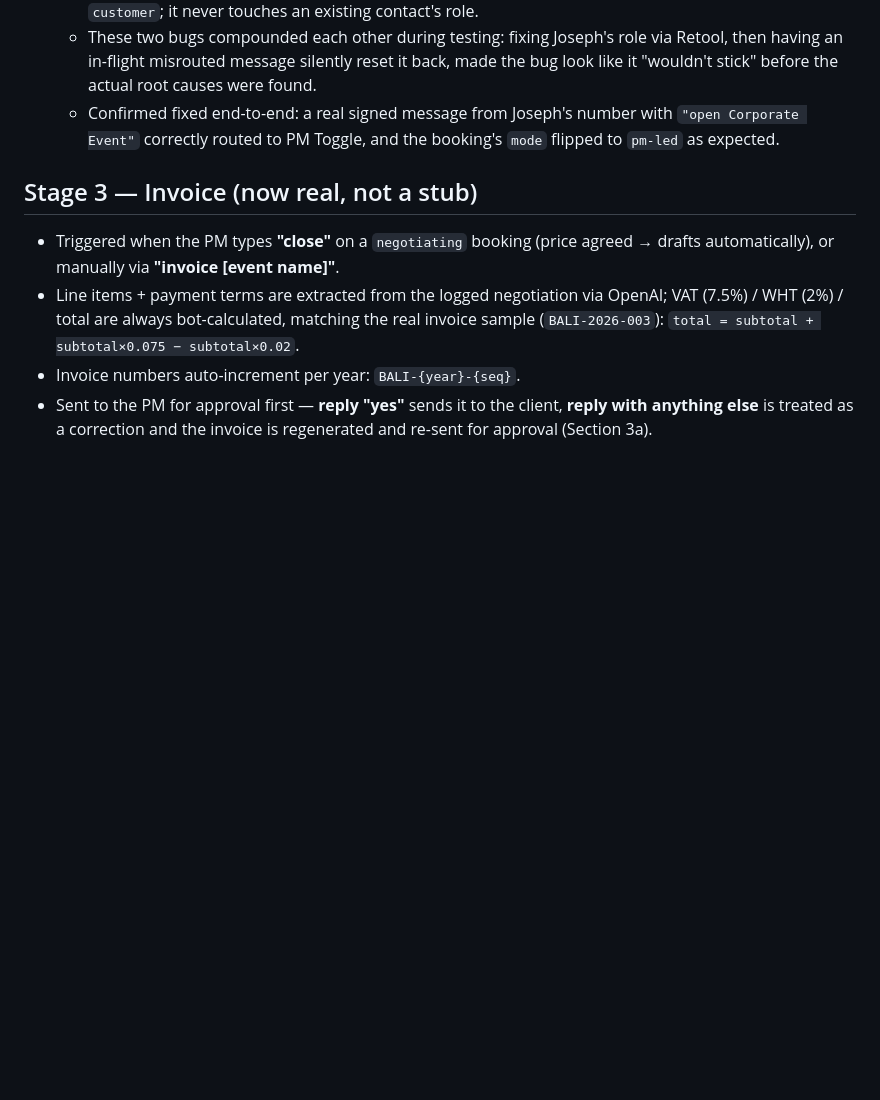
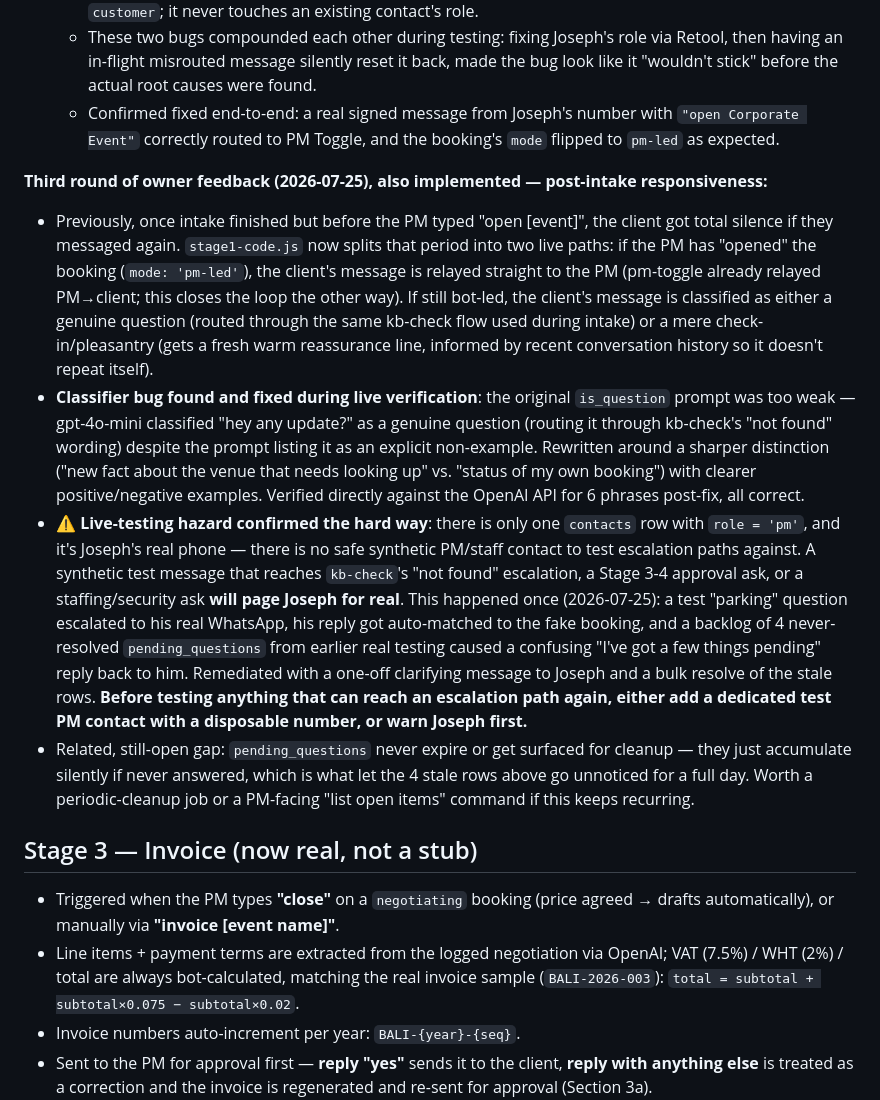
Before and after one commit to erasystems811/bali, a Markdown page: docs/setup.md, the part around the change. Rendered like a GitHub page; blank space fills up the shorter version.

Commit message:
Document post-intake responsiveness fixes and a live-testing hazard with the real PM contact
- stage1-code.js now handles messages between intake completion and the PM
  typing "open": relays to the PM if pm-led, otherwise classifies as a real
  question (routed through kb-check) or a check-in (gets a fresh reassurance).
- Tightened the is_question classifier after it wrongly flagged "hey any
  update?" as a genuine question.
- Documented a real incident: a synthetic test message escalated to Joseph's
  actual WhatsApp (only one real 'pm' contact exists, no safe test double),
  compounded by 4 stale never-resolved pending_questions rows from earlier
  testing, producing the confusing "I've got a few things pending" reply.
  Remediated with a clarifying message to Joseph and a bulk resolve of the
  stale rows.

Co-Authored-By: Claude Sonnet 5 <noreply@anthropic.com>

```diff
--- a/docs/setup.md
+++ b/docs/setup.md
@@ -65,6 +65,12 @@ Real-world testing by the owner surfaced that the original Stage 1 was a rigid s
   - These two bugs compounded each other during testing: fixing Joseph's role via Retool, then having an in-flight misrouted message silently reset it back, made the bug look like it "wouldn't stick" before the actual root causes were found.
   - Confirmed fixed end-to-end: a real signed message from Joseph's number with `"open Corporate Event"` correctly routed to PM Toggle, and the booking's `mode` flipped to `pm-led` as expected.
 
+**Third round of owner feedback (2026-07-25), also implemented — post-intake responsiveness:**
+- Previously, once intake finished but before the PM typed "open \[event]", the client got total silence if they messaged again. `stage1-code.js` now splits that period into two live paths: if the PM has "opened" the booking (`mode: 'pm-led'`), the client's message is relayed straight to the PM (pm-toggle already relayed PM→client; this closes the loop the other way). If still bot-led, the client's message is classified as either a genuine question (routed through the same kb-check flow used during intake) or a mere check-in/pleasantry (gets a fresh warm reassurance line, informed by recent conversation history so it doesn't repeat itself).
+- **Classifier bug found and fixed during live verification**: the original `is_question` prompt was too weak — gpt-4o-mini classified "hey any update?" as a genuine question (routing it through kb-check's "not found" wording) despite the prompt listing it as an explicit non-example. Rewritten around a sharper distinction ("new fact about the venue that needs looking up" vs. "status of my own booking") with clearer positive/negative examples. Verified directly against the OpenAI API for 6 phrases post-fix, all correct.
+- **⚠️ Live-testing hazard confirmed the hard way**: there is only one `contacts` row with `role = 'pm'`, and it's Joseph's real phone — there is no safe synthetic PM/staff contact to test escalation paths against. A synthetic test message that reaches `kb-check`'s "not found" escalation, a Stage 3-4 approval ask, or a staffing/security ask **will page Joseph for real**. This happened once (2026-07-25): a test "parking" question escalated to his real WhatsApp, his reply got auto-matched to the fake booking, and a backlog of 4 never-resolved `pending_questions` from earlier real testing caused a confusing "I've got a few things pending" reply back to him. Remediated with a one-off clarifying message to Joseph and a bulk resolve of the stale rows. **Before testing anything that can reach an escalation path again, either add a dedicated test PM contact with a disposable number, or warn Joseph first.**
+- Related, still-open gap: `pending_questions` never expire or get surfaced for cleanup — they just accumulate silently if never answered, which is what let the 4 stale rows above go unnoticed for a full day. Worth a periodic-cleanup job or a PM-facing "list open items" command if this keeps recurring.
+
 ## Stage 3 — Invoice (now real, not a stub)
 
 - Triggered when the PM types **"close"** on a `negotiating` booking (price agreed → drafts automatically), or manually via **"invoice \[event name]"**.
```
